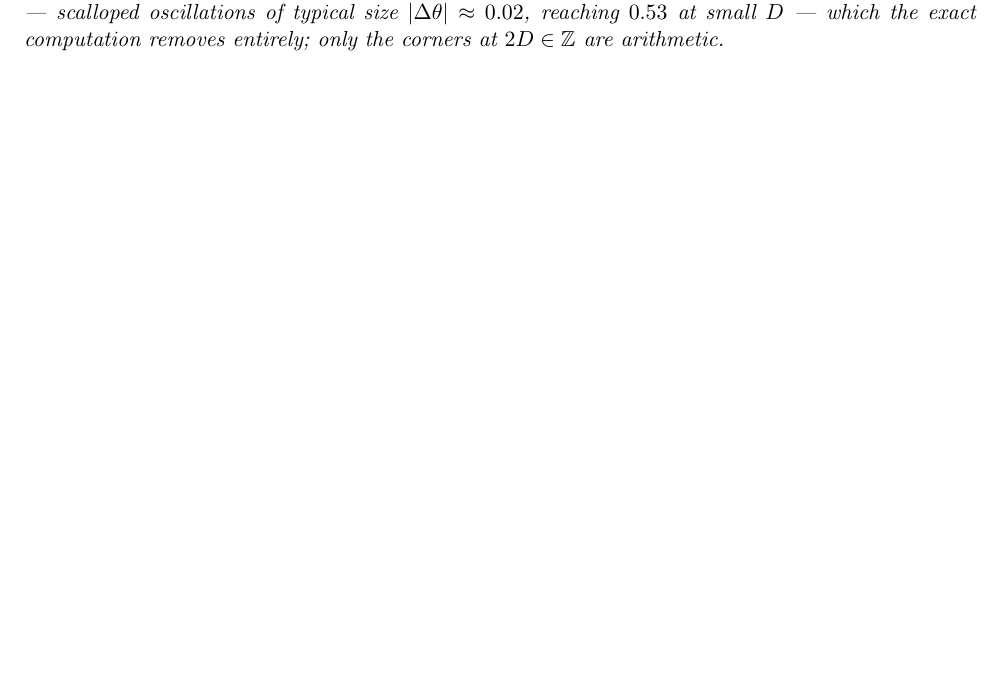
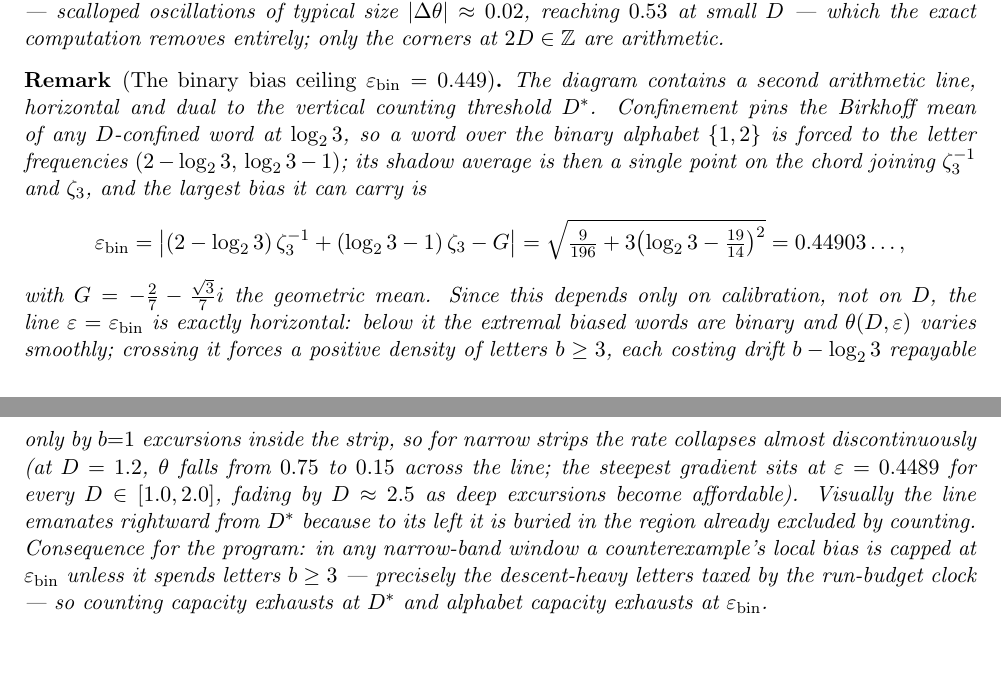
Before and after one commit to johnjanik/syracuse-confinement, a LaTeX paper (shadow_frontier/notes/narrowband.tex): part of page 3 of 3 before the commit and two parts of pages 3 and 4 of 4 after it, the two joined at a grey line, cut so that both start at the same text, the shorter picture padded with empty space. Compiled offline with pdfLaTeX.

Commit message:
narrowband note: binary bias ceiling remark (eps_bin = 0.449)
The horizontal tail at eps ~ 0.45 in the exact phase diagram is the
binary-alphabet bias ceiling: calibration pins {1,2}-words to
frequencies (2-log2(3), log2(3)-1), whose shadow average sits at
distance sqrt(9/196 + 3(log2(3)-19/14)^2) = 0.44903 from the geometric
mean G = -2/7 - sqrt(3)/7 i. D-independent, hence exactly horizontal;
crossing it forces letters b>=3 (drift repaid in-strip), collapsing the
rate for narrow strips (theta 0.75 -> 0.15 at D=1.2; steepest gradient
at eps=0.4489 for all D in [1,2], fading by D~2.5). Dual structure:
counting capacity exhausts at D*=1.246, alphabet capacity at 0.449.

Co-Authored-By: Claude Fable 5 <noreply@anthropic.com>

```diff
--- a/shadow_frontier/notes/narrowband.tex
+++ b/shadow_frontier/notes/narrowband.tex
@@ -181,4 +181,37 @@ $0.53$ at small $D$ --- which the exact computation removes entirely;
 only the corners at $2D\in\mathbb Z$ are arithmetic.
 \end{remark}
 
+\begin{remark}[The binary bias ceiling $\varepsilon_{\rm bin}=0.449$]
+The diagram contains a second arithmetic line, horizontal and dual to
+the vertical counting threshold $D^*$. Confinement pins the Birkhoff
+mean of any $D$-confined word at $\log_23$, so a word over the binary
+alphabet $\{1,2\}$ is forced to the letter frequencies
+$(2-\log_23,\,\log_23-1)$; its shadow average is then a single point on
+the chord joining $\zeta_3^{-1}$ and $\zeta_3$, and the largest bias it
+can carry is
+\[
+\varepsilon_{\rm bin}
+=\bigl|(2-\log_23)\,\zeta_3^{-1}+(\log_23-1)\,\zeta_3-G\bigr|
+=\sqrt{\tfrac{9}{196}+3\bigl(\log_23-\tfrac{19}{14}\bigr)^2}
+=0.44903\ldots,
+\]
+with $G=-\tfrac27-\tfrac{\sqrt3}{7}i$ the geometric mean. Since this
+depends only on calibration, not on $D$, the line
+$\varepsilon=\varepsilon_{\rm bin}$ is exactly horizontal: below it the
+extremal biased words are binary and $\theta(D,\varepsilon)$ varies
+smoothly; crossing it forces a positive density of letters $b\ge3$,
+each costing drift $b-\log_23$ repayable only by $b{=}1$ excursions
+inside the strip, so for narrow strips the rate collapses almost
+discontinuously (at $D=1.2$, $\theta$ falls from $0.75$ to $0.15$
+across the line; the steepest gradient sits at $\varepsilon=0.4489$ for
+every $D\in[1.0,2.0]$, fading by $D\approx2.5$ as deep excursions
+become affordable). Visually the line emanates rightward from $D^*$
+because to its left it is buried in the region already excluded by
+counting. Consequence for the program: in any narrow-band window a
+counterexample's local bias is capped at $\varepsilon_{\rm bin}$ unless
+it spends letters $b\ge3$ --- precisely the descent-heavy letters taxed
+by the run-budget clock --- so counting capacity exhausts at $D^*$ and
+alphabet capacity exhausts at $\varepsilon_{\rm bin}$.
+\end{remark}
+
 \end{document}
```
Also changed, not shown: shadow_frontier/notes/narrowband.pdf.
